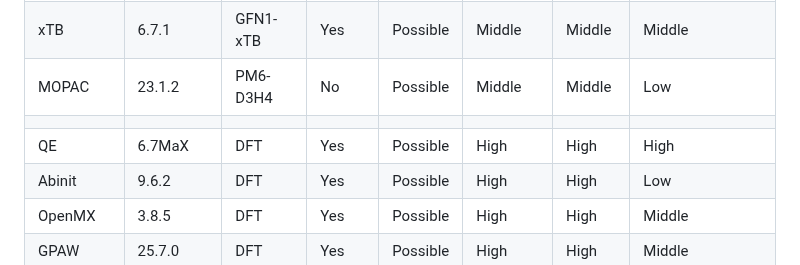
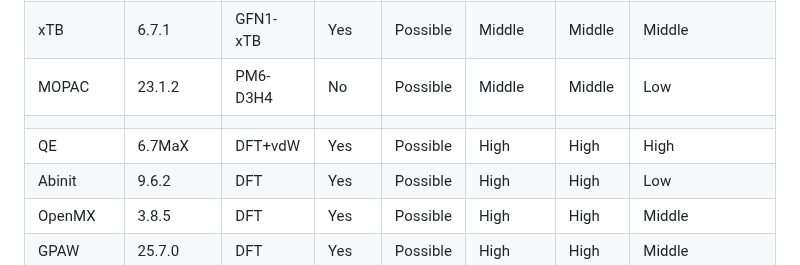
Before and after one commit to by-student-2017/mol2crystal, a Markdown page: README.md, the part around one of its changes. Drawn GitHub-style.

```diff
--- a/README.md
+++ b/README.md
@@ -23,7 +23,7 @@
 | xTB       | 6.7.1   |GFN1-xTB | Yes       | Possible | Middle   | Middle    | Middle         |
 | MOPAC     | 23.1.2  |PM6-D3H4 | No        | Possible | Middle   | Middle    | Low            |
 |           |         |         |           |          |          |           |                |
-| QE        | 6.7MaX  | DFT     | Yes       | Possible | High     | High      | High           |
+| QE        | 6.7MaX  | DFT+vdW | Yes       | Possible | High     | High      | High           |
 | Abinit    | 9.6.2   | DFT     | Yes       | Possible | High     | High      | Low            |
 | OpenMX    | 3.8.5   | DFT     | Yes       | Possible | High     | High      | Middle         |
 | GPAW      | 25.7.0  | DFT     | Yes       | Possible | High     | High      | Middle         |
```
Also changed, not shown: other parts of README.md (+2 -1 lines).
